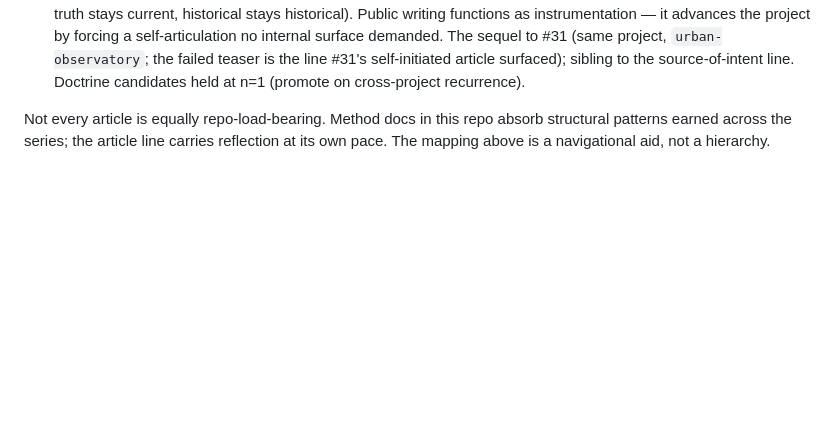
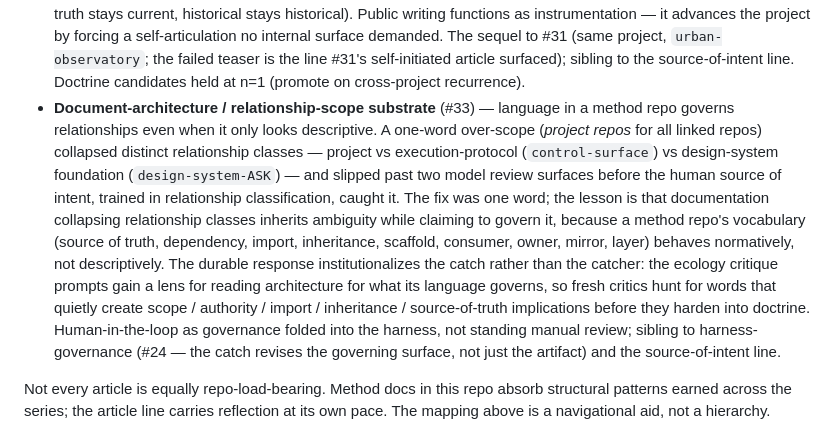
Before and after one commit to apexSolarKiss/method-ASK, a Markdown page: docs/articles.md, the part around one of its changes. Rendered like a GitHub page; blank space fills up the shorter version.

```diff
--- a/docs/articles.md
+++ b/docs/articles.md
@@ -64,6 +65,7 @@ The series builds in clusters. Each cluster contributes substrate to a different
 - **Method-vs-platform substrate** (#30) — orchestration discipline is platform-independent architecture, not a product. An incumbent's playbook (GitHub) documents the method-ASK operating shape and then turns it into a control plane; the inversion is that the load-bearing parts — the *architecture of truth*, and the unsellable input *source of intent* — were never platform features and run with no control plane. Grounded in the structural-failure thesis (#1): the discipline is permanent because the failures are structural, not immaturity that scale removes. Sibling to harness-governance (#24) and the control-surface line (#12), turned outward at the product framing of orchestration.
 - **Self-initiated-publishing / authorship substrate** (#31) — the first time a project surfaced its own public article through its gate structure rather than the operator requesting it; un-magical because standing intent + a legible honesty boundary + voice/disclosure doctrine were all in place first (a system that knows what it must not say can be allowed to initiate saying things). Distinguishes self-initiation from autonomy-as-spectacle, and names *authorship-follows-voice / distribution-follows-network* (the byline as provenance). The sequel to #29 (restraint → knowing when to *start* speaking) — same project (`urban-observatory`), whose output class *is* interpretation-in-artifact-form so the essay is the product, not commentary; sibling to the source-of-intent line. Doctrine candidates held at n=1 (promote on cross-project recurrence).
 - **Source-of-intent / articulation substrate** (#32) — the shortest public sentence a project can write is the strictest review surface it has; a one-liner that cannot be written marks an unfinished highest-level articulation, because every longer surface scaffolds the compression and hides the gap. When the top-level wording fails — *"that is not the project"* — the correction routes to a source-of-intent round and a grounding-note version, never to a copyedit (a wrong one-liner is an intent problem wearing copy's clothes); current-truth surfaces then reconcile downward to the corrected spine while already-published artifacts are preserved as the evidence record, not rewritten (current-truth stays current, historical stays historical). Public writing functions as instrumentation — it advances the project by forcing a self-articulation no internal surface demanded. The sequel to #31 (same project, `urban-observatory`; the failed teaser is the line #31's self-initiated article surfaced); sibling to the source-of-intent line. Doctrine candidates held at n=1 (promote on cross-project recurrence).
+- **Document-architecture / relationship-scope substrate** (#33) — language in a method repo governs relationships even when it only looks descriptive. A one-word over-scope (*project repos* for all linked repos) collapsed distinct relationship classes — project vs execution-protocol (`control-surface`) vs design-system foundation (`design-system-ASK`) — and slipped past two model review surfaces before the human source of intent, trained in relationship classification, caught it. The fix was one word; the lesson is that documentation collapsing relationship classes inherits ambiguity while claiming to govern it, because a method repo's vocabulary (source of truth, dependency, import, inheritance, scaffold, consumer, owner, mirror, layer) behaves normatively, not descriptively. The durable response institutionalizes the catch rather than the catcher: the ecology critique prompts gain a lens for reading architecture for what its language governs, so fresh critics hunt for words that quietly create scope / authority / import / inheritance / source-of-truth implications before they harden into doctrine. Human-in-the-loop as governance folded into the harness, not standing manual review; sibling to harness-governance (#24 — the catch revises the governing surface, not just the artifact) and the source-of-intent line.
 
 Not every article is equally repo-load-bearing. Method docs in this repo absorb structural patterns earned across the series; the article line carries reflection at its own pace. The mapping above is a navigational aid, not a hierarchy.
 
```
Also changed, not shown: other parts of docs/articles.md (+1 -0 lines).
